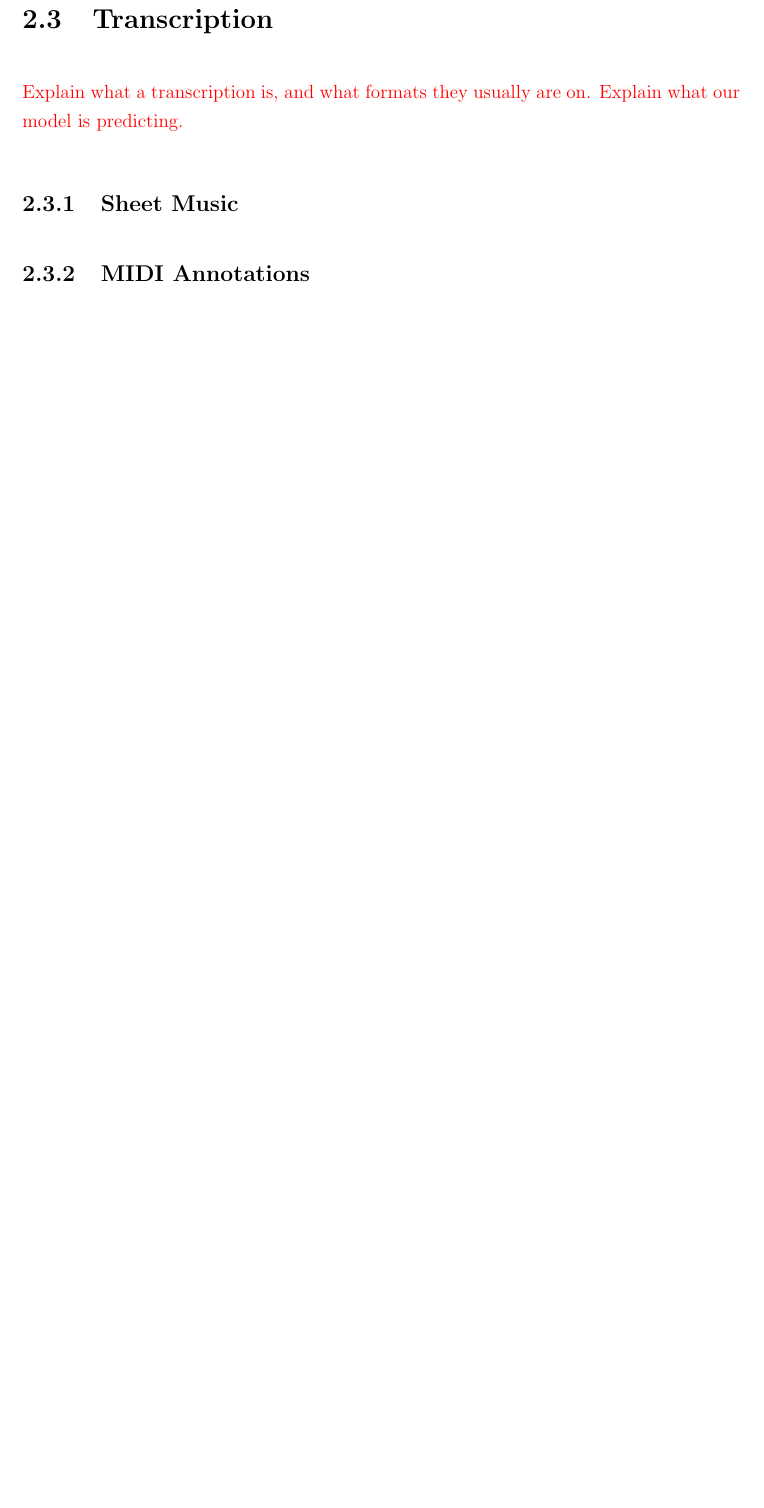
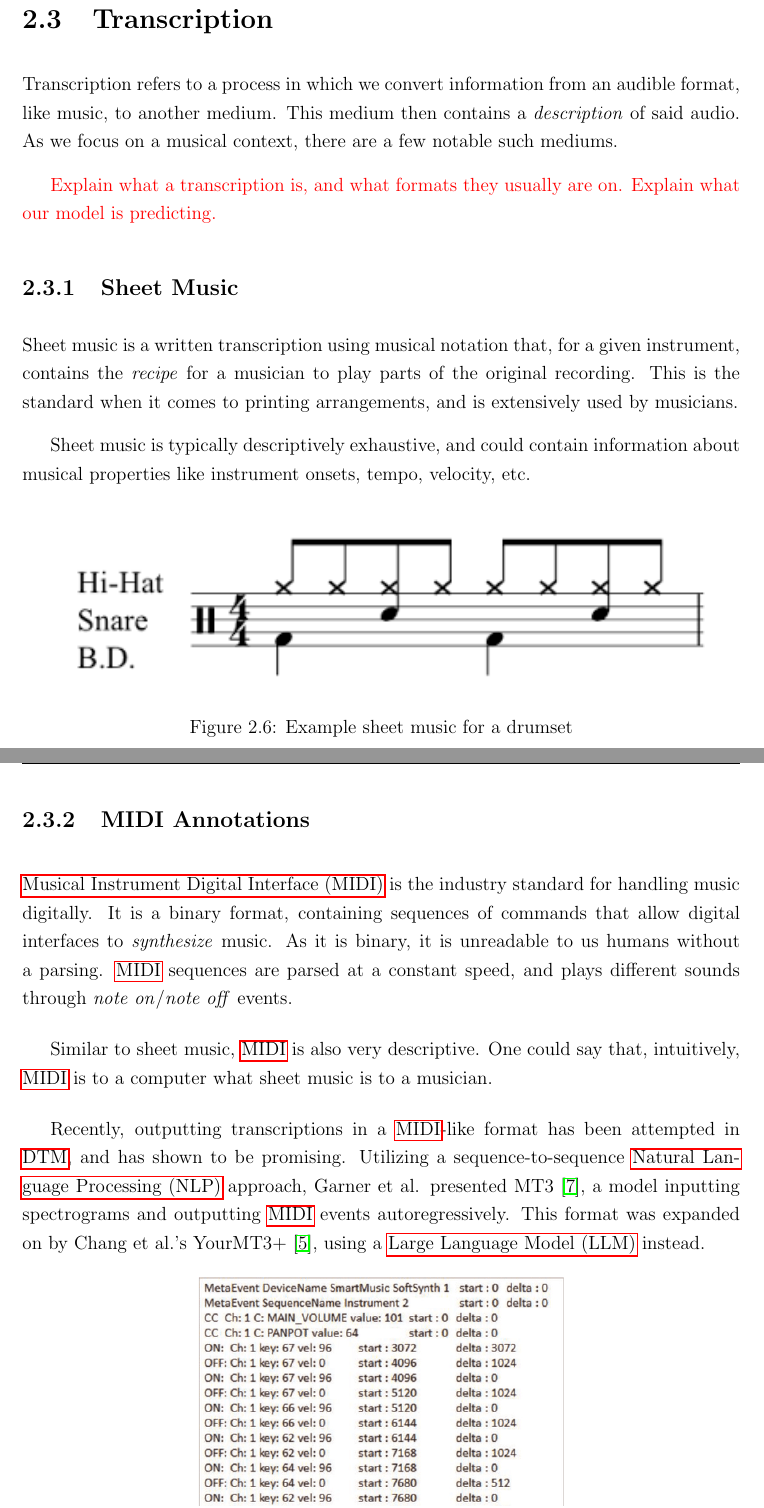
Before and after one commit to RunarFosse/automatic-drum-transcription, a LaTeX thesis (thesis/thesis.tex, which reads thesis/chapter/background.tex, thesis/generators/glossary.tex): part of page 16 of 27 before the commit and two parts of pages 16 and 17 of 29 after it, the two joined at a grey line, cut so that both start at the same text, the shorter picture padded with empty space. Compiled offline with pdfLaTeX.

Commit message:
Drafted more background

```diff
--- a/thesis/chapter/background.tex
+++ b/thesis/chapter/background.tex
@@ -137,8 +133,27 @@ The mel scale was created to mimic human perception of sound, however within \gl
 
 \section{Transcription}
 
+Transcription refers to a process in which we convert information from an audible format, like music, to another medium. This medium then contains a \textit{description} of said audio. As we focus on a musical context, there are a few notable such mediums.
+
 \textcolor{red}{Explain what a transcription is, and what formats they usually are on. Explain what our model is predicting.}
 
 \subsection{Sheet Music}
 
+Sheet music is a written transcription using musical notation that, for a given instrument, contains the \textit{recipe} for a musician to play parts of the original recording. This is the standard when it comes to printing arrangements, and is extensively used by musicians.
+
+Sheet music is typically descriptively exhaustive, and could contain information about musical properties like instrument onsets, tempo, velocity, etc.
+
+\begin{figure}[H]
+    \centering
+    \includegraphics[scale=1.0]{figures/drumsheet}
+    \caption{Example sheet music for a drumset}
+    \label{DrumsheetFigure}
+\end{figure}
+
 \subsection{MIDI Annotations}
+
+\gls{MIDI} is the industry standard for handling music digitally. It is a binary format, containing sequences of commands that allow digital interfaces to \textit{synthesize} music. As it is binary, it is unreadable to us humans without a parsing. \gls{MIDI} sequences are parsed at a constant speed, and plays different sounds through \textit{note on}/\textit{note off} events.
+
+Similar to sheet music, \gls{MIDI} is also very descriptive. One could say that, intuitively, \gls{MIDI} is to a computer what sheet music is to a musician.
+
+Recently, outputting transcriptions in a \gls{MIDI}-like format has been attempted in \gls{DTM}, and has shown to be promising. Utilizing a sequence-to-sequence \gls{NLP} approach, Garner et al. presented MT3~\cite{gardner2022mt3multitaskmultitrackmusic}, a model inputting spectrograms and outputting \gls{MIDI} events autoregressively. This format was expanded on by Chang et al.'s YourMT3+~\cite{chang2024yourmt3multiinstrumentmusictranscription}, using a \gls{LLM} instead.
--- a/thesis/generators/glossary.tex
+++ b/thesis/generators/glossary.tex
@@ -21,6 +21,12 @@
 
 \newacronym{STFT}{STFT}{Short-time Fourier Transform}
 
+\newacronym{MIDI}{MIDI}{Musical Instrument Digital Interface}
+
+\newacronym{LLM}{LLM}{Large Language Model}
+
+\newacronym{NLP}{NLP}{Natural Language Processing}
+
 
 \newacronym{ENST}{ENST-Drums}{The ENST-Drums dataset}
 
```
Also changed, not shown: thesis/figures/drumsheet.png (added), thesis/figures/midi.png (added), thesis/thesis.pdf, thesis/chapter/background.tex (17 more changed lines).
